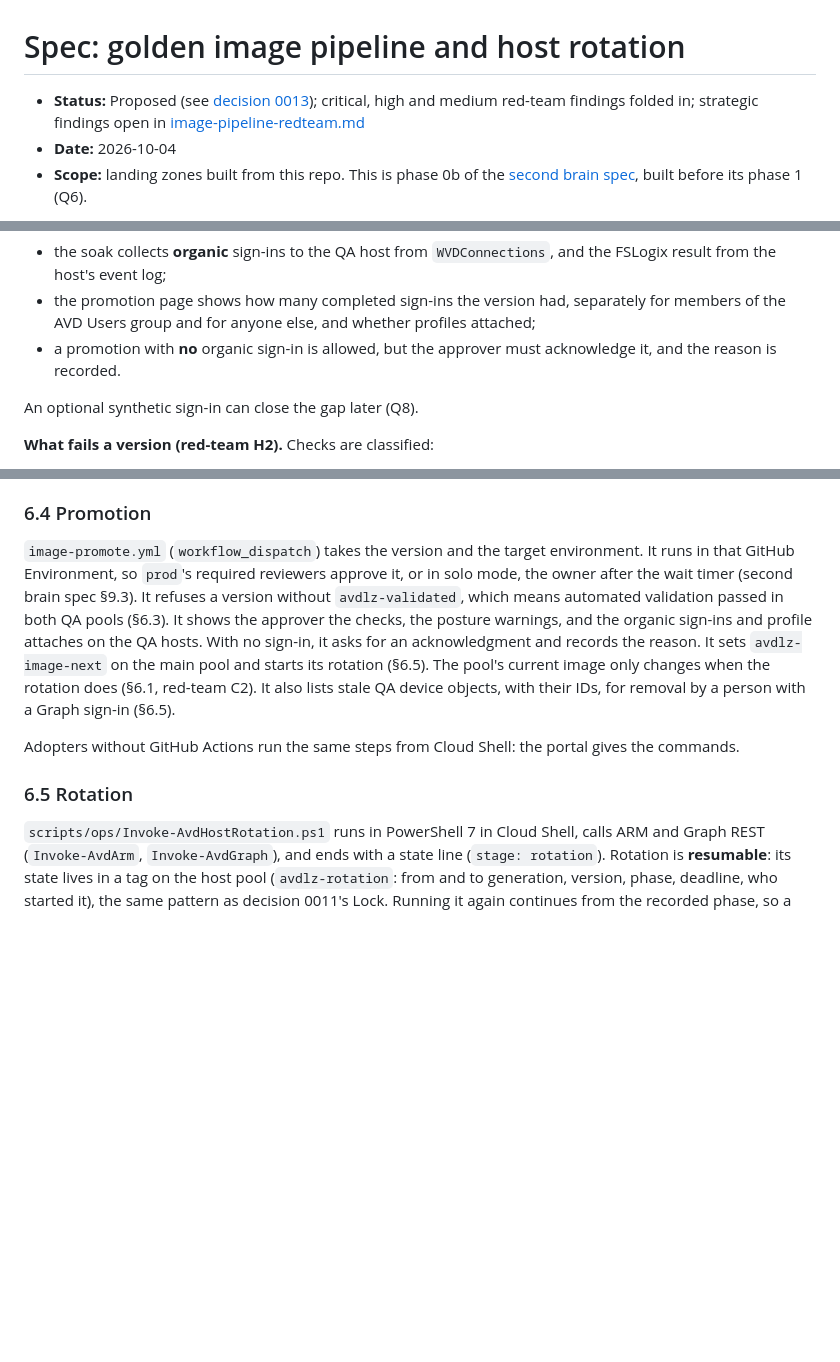
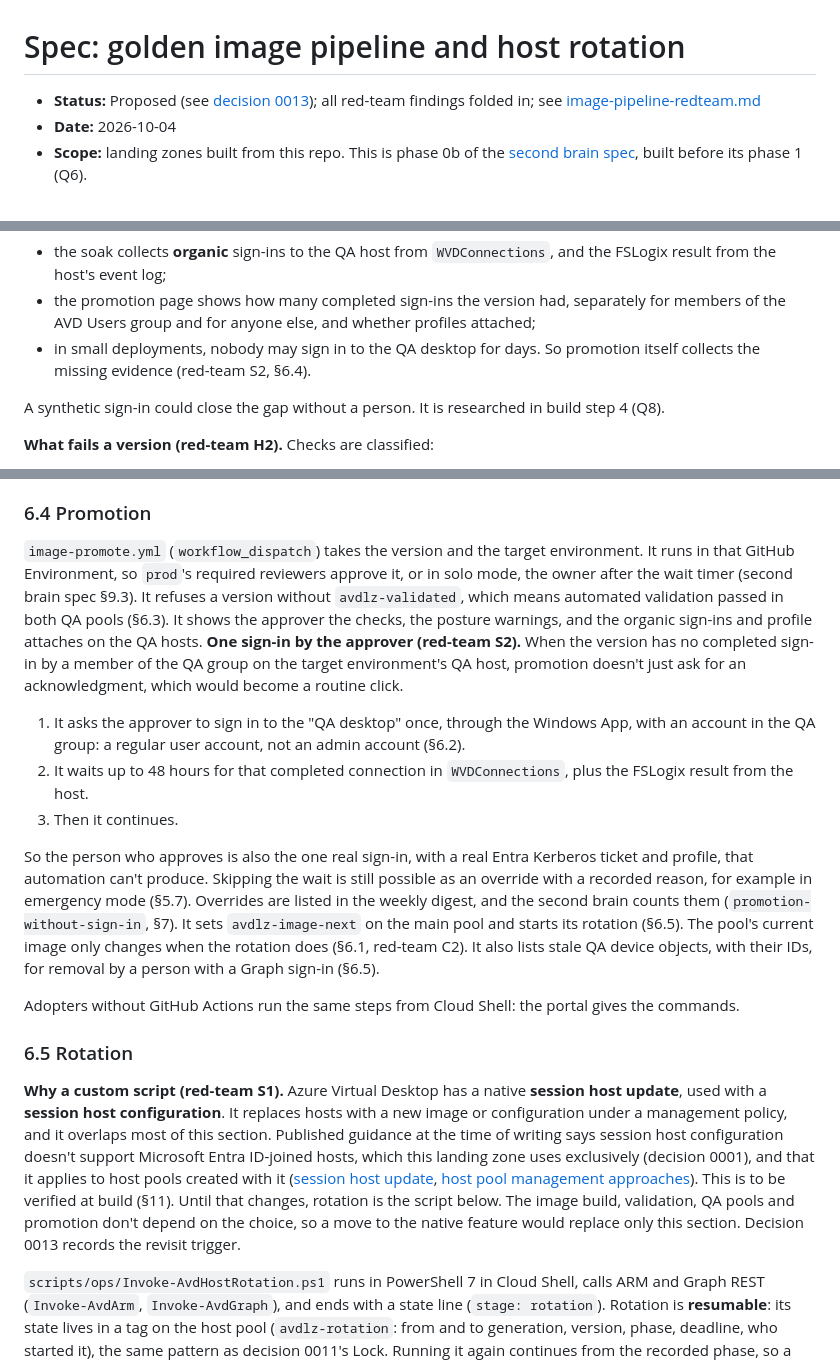
Before and after one commit to nickprignano/avd-landing-zone, a Markdown page: docs/image-pipeline-spec.md, 3 parts joined by grey strips. GitHub-like rendering; blank space fills up the shorter version.

```diff
--- a/docs/image-pipeline-spec.md
+++ b/docs/image-pipeline-spec.md
@@ -1,6 +1,6 @@
 # Spec: golden image pipeline and host rotation
 
-- **Status:** Proposed (see [decision 0013](decisions/0013-image-pipeline.md)); critical, high and medium red-team findings folded in; strategic findings open in [image-pipeline-redteam.md](image-pipeline-redteam.md)
+- **Status:** Proposed (see [decision 0013](decisions/0013-image-pipeline.md)); all red-team findings folded in; see [image-pipeline-redteam.md](image-pipeline-redteam.md)
 - **Date:** 2026-10-04
 - **Scope:** landing zones built from this repo. This is phase 0b of the [second brain spec](second-brain-spec.md), built before its phase 1 (Q6).
 
@@ -334,9 +334,9 @@ Validation runs by itself. Nobody has to start it or sit through it: every build
 **What automation can't prove.** None of these checks signs in as a user. So a **real sign-in**, with its Entra Kerberos ticket and a mounted FSLogix profile, isn't covered. That's what QA users are for (§6.2):
 - the soak collects **organic** sign-ins to the QA host from `WVDConnections`, and the FSLogix result from the host's event log;
 - the promotion page shows how many completed sign-ins the version had, separately for members of the AVD Users group and for anyone else, and whether profiles attached;
-- a promotion with **no** organic sign-in is allowed, but the approver must acknowledge it, and the reason is recorded.
+- in small deployments, nobody may sign in to the QA desktop for days. So promotion itself collects the missing evidence (red-team S2, §6.4).
 
-An optional synthetic sign-in can close the gap later (Q8).
+A synthetic sign-in could close the gap without a person. It is researched in build step 4 (Q8).
 
 **What fails a version (red-team H2).** Checks are classified:
 - **Image-attributable:** the host's AVD health checks, the in-host function checks, the image version. Only these can fail a version.
@@ -363,11 +363,18 @@ An image-attributable check fails the version when it fails **two runs in a row*
 
 ### 6.4 Promotion
 
-`image-promote.yml` (`workflow_dispatch`) takes the version and the target environment. It runs in that GitHub Environment, so `prod`'s required reviewers approve it, or in solo mode, the owner after the wait timer (second brain spec §9.3). It refuses a version without `avdlz-validated`, which means automated validation passed in both QA pools (§6.3). It shows the approver the checks, the posture warnings, and the organic sign-ins and profile attaches on the QA hosts. With no sign-in, it asks for an acknowledgment and records the reason. It sets `avdlz-image-next` on the main pool and starts its rotation (§6.5). The pool's current image only changes when the rotation does (§6.1, red-team C2). It also lists stale QA device objects, with their IDs, for removal by a person with a Graph sign-in (§6.5).
+`image-promote.yml` (`workflow_dispatch`) takes the version and the target environment. It runs in that GitHub Environment, so `prod`'s required reviewers approve it, or in solo mode, the owner after the wait timer (second brain spec §9.3). It refuses a version without `avdlz-validated`, which means automated validation passed in both QA pools (§6.3). It shows the approver the checks, the posture warnings, and the organic sign-ins and profile attaches on the QA hosts. **One sign-in by the approver (red-team S2).** When the version has no completed sign-in by a member of the QA group on the target environment's QA host, promotion doesn't just ask for an acknowledgment, which would become a routine click.
+1. It asks the approver to sign in to the "QA desktop" once, through the Windows App, with an account in the QA group: a regular user account, not an admin account (§6.2).
+2. It waits up to 48 hours for that completed connection in `WVDConnections`, plus the FSLogix result from the host.
+3. Then it continues.
+
+So the person who approves is also the one real sign-in, with a real Entra Kerberos ticket and profile, that automation can't produce. Skipping the wait is still possible as an override with a recorded reason, for example in emergency mode (§5.7). Overrides are listed in the weekly digest, and the second brain counts them (`promotion-without-sign-in`, §7). It sets `avdlz-image-next` on the main pool and starts its rotation (§6.5). The pool's current image only changes when the rotation does (§6.1, red-team C2). It also lists stale QA device objects, with their IDs, for removal by a person with a Graph sign-in (§6.5).
 
 Adopters without GitHub Actions run the same steps from Cloud Shell: the portal gives the commands.
 
 ### 6.5 Rotation
+
+**Why a custom script (red-team S1).** Azure Virtual Desktop has a native **session host update**, used with a **session host configuration**. It replaces hosts with a new image or configuration under a management policy, and it overlaps most of this section. Published guidance at the time of writing says session host configuration doesn't support Microsoft Entra ID-joined hosts, which this landing zone uses exclusively (decision 0001), and that it applies to host pools created with it ([session host update](https://learn.microsoft.com/en-us/azure/virtual-desktop/session-host-update), [host pool management approaches](https://learn.microsoft.com/en-us/azure/virtual-desktop/host-pool-management-approaches)). This is to be verified at build (§11). Until that changes, rotation is the script below. The image build, validation, QA pools and promotion don't depend on the choice, so a move to the native feature would replace only this section. Decision 0013 records the revisit trigger.
 
 `scripts/ops/Invoke-AvdHostRotation.ps1` runs in PowerShell 7 in Cloud Shell, calls ARM and Graph REST (`Invoke-AvdArm`, `Invoke-AvdGraph`), and ends with a state line (`stage: rotation`). Rotation is **resumable**: its state lives in a tag on the host pool (`avdlz-rotation`: from and to generation, version, phase, deadline, who started it), the same pattern as decision 0011's Lock. Running it again continues from the recorded phase, so a Cloud Shell disconnect costs nothing.
 
```
Also changed, not shown: other parts of docs/image-pipeline-spec.md (+4 -2 lines), docs/decisions/0013-image-pipeline.md (+6 -1 lines), docs/image-pipeline-redteam.md (+3 -2 lines).
